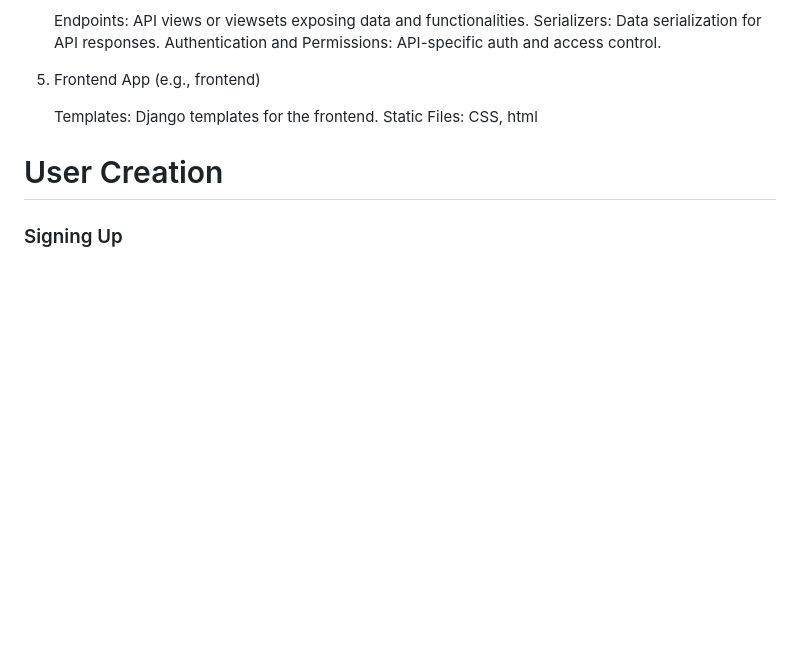
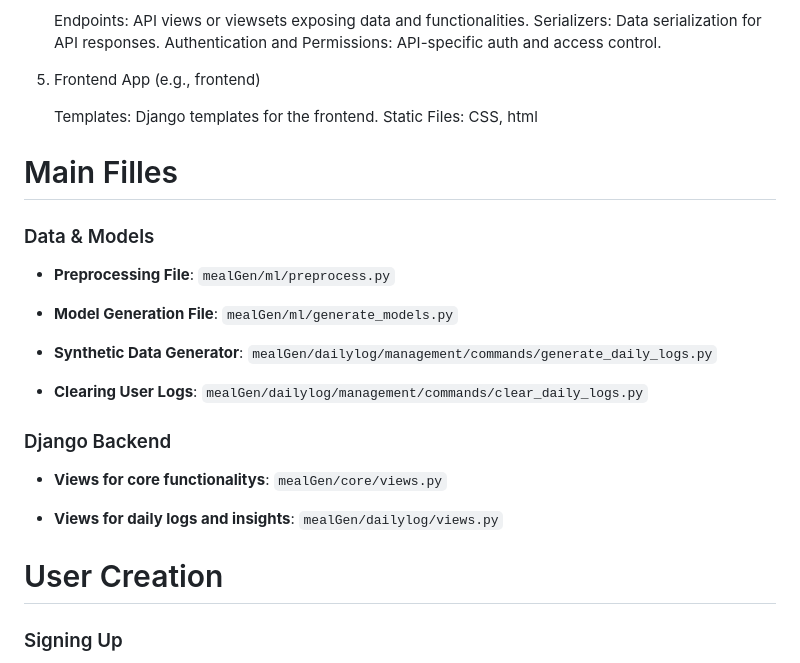
Before and after one commit to afeins19/CalorAI, a Markdown page: README.md, the part around the change. GitHub-like rendering; blank space fills up the shorter version.

Commit message:
file links in readme

```diff
--- a/README.md
+++ b/README.md
@@ -34,6 +34,23 @@ Given a users daily food-log data. This program will analyze trends in the data
 
     Templates: Django templates for the frontend.
     Static Files: CSS, html
+
+# Main Filles
+
+### Data & Models
+- **Preprocessing File**: `mealGen/ml/preprocess.py`
+
+- **Model Generation File**: `mealGen/ml/generate_models.py`
+
+- **Synthetic Data Generator**: `mealGen/dailylog/management/commands/generate_daily_logs.py`
+
+- **Clearing User Logs**: `mealGen/dailylog/management/commands/clear_daily_logs.py`
+
+### Django Backend
+
+- **Views for core functionalitys**: `mealGen/core/views.py`
+
+- **Views for daily logs and insights**: `mealGen/dailylog/views.py`
 
 # User Creation
 
```
